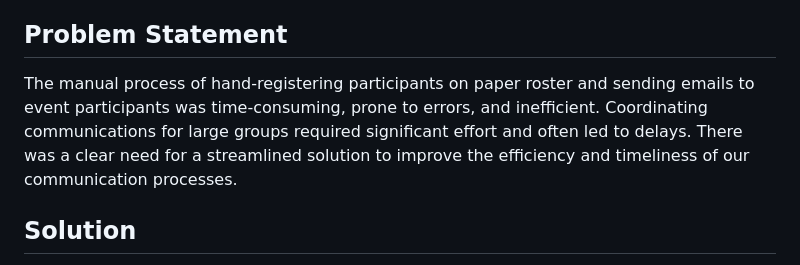
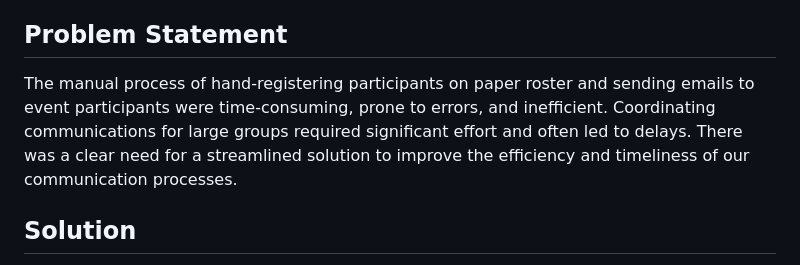
Before and after one commit to junjslee/automation, a Markdown page: README.md, the part around the change. Drawn GitHub-style.

```diff
--- a/README.md
+++ b/README.md
@@ -12,7 +12,7 @@
 I developed a web application for the 2ID HHBN UMT Office to automate the process of sending mass emails to participants of various events. This project addresses the need for a more efficient system to manage event communications, ensuring timely and organized dissemination of information.
 
 ## Problem Statement
-The manual process of hand-registering participants on paper roster and sending emails to event participants was time-consuming, prone to errors, and inefficient. Coordinating communications for large groups required significant effort and often led to delays. There was a clear need for a streamlined solution to improve the efficiency and timeliness of our communication processes.
+The manual process of hand-registering participants on paper roster and sending emails to event participants were time-consuming, prone to errors, and inefficient. Coordinating communications for large groups required significant effort and often led to delays. There was a clear need for a streamlined solution to improve the efficiency and timeliness of our communication processes.
 
 ## Solution
 The UMT Email Automation Web Application is designed to automate the process of sending customized emails to event participants. It integrates with Google Sheets to fetch participant data, allows for easy email customization, and supports the inclusion of attachments. Key features include:
```
